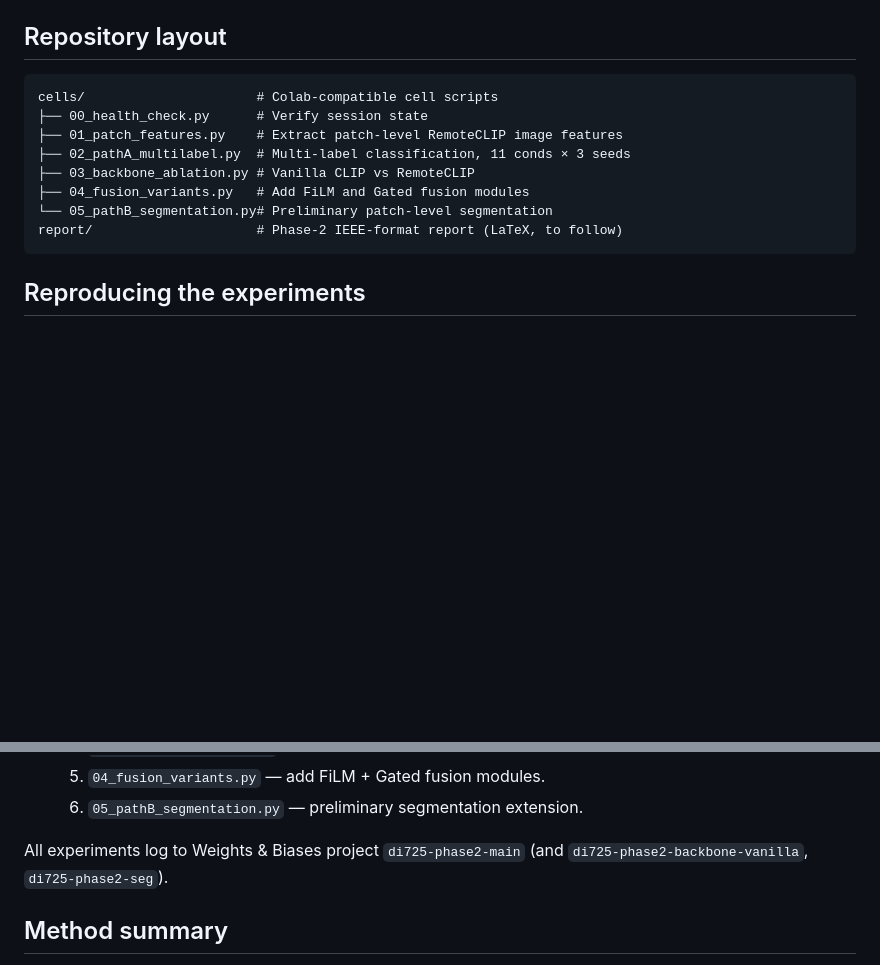
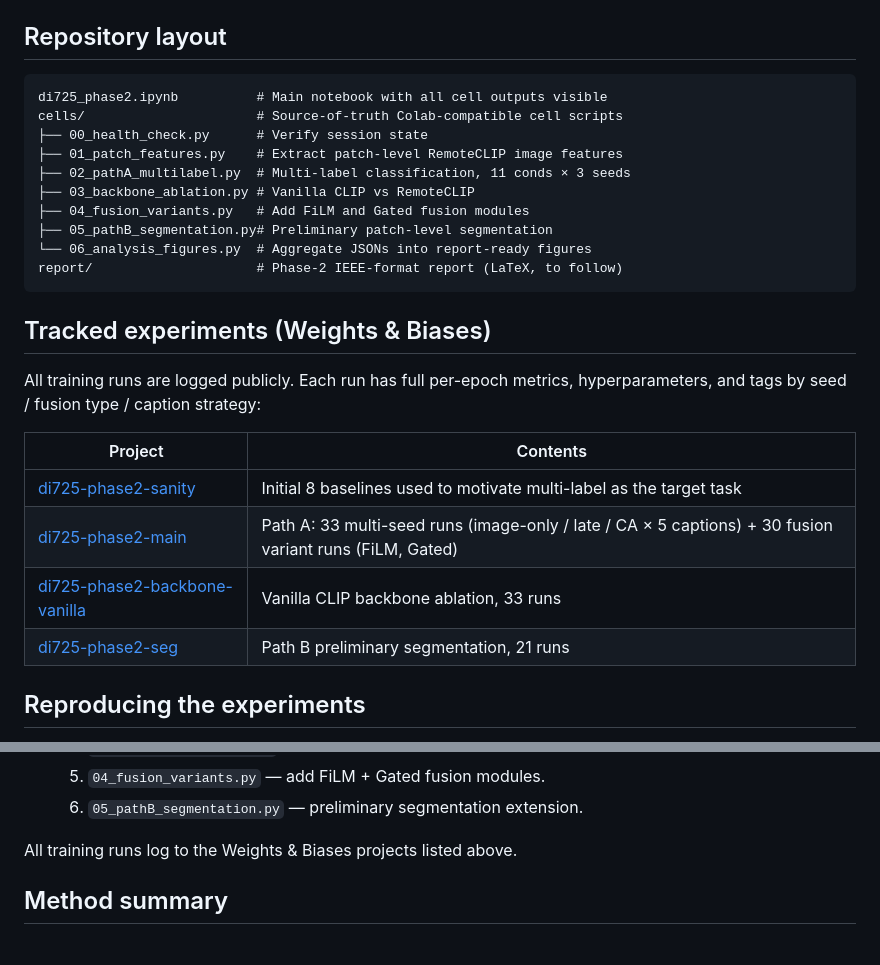
Before and after one commit to sceran/aras-multimodal-attention-landcover-classification, a Markdown page: README.md, 2 parts joined by grey strips. Drawn GitHub-style; blank space fills up the shorter version.

Commit message:
add 06_analysis_figures + WANDB project links + notebook reference in README

````diff
--- a/README.md
+++ b/README.md
@@ -35,15 +35,29 @@ LLM-generated caption strategies.
 ## Repository layout
 
 ```
-cells/                      # Colab-compatible cell scripts
+di725_phase2.ipynb          # Main notebook with all cell outputs visible
+cells/                      # Source-of-truth Colab-compatible cell scripts
 ├── 00_health_check.py      # Verify session state
 ├── 01_patch_features.py    # Extract patch-level RemoteCLIP image features
 ├── 02_pathA_multilabel.py  # Multi-label classification, 11 conds × 3 seeds
 ├── 03_backbone_ablation.py # Vanilla CLIP vs RemoteCLIP
 ├── 04_fusion_variants.py   # Add FiLM and Gated fusion modules
-└── 05_pathB_segmentation.py# Preliminary patch-level segmentation
+├── 05_pathB_segmentation.py# Preliminary patch-level segmentation
+└── 06_analysis_figures.py  # Aggregate JSONs into report-ready figures
 report/                     # Phase-2 IEEE-format report (LaTeX, to follow)
 ```
+
+## Tracked experiments (Weights & Biases)
+
+All training runs are logged publicly. Each run has full per-epoch metrics,
+hyperparameters, and tags by seed / fusion type / caption strategy:
+
+| Project | Contents |
+|---|---|
+| [di725-phase2-sanity](https://wandb.ai/sceran/di725-phase2-sanity) | Initial 8 baselines used to motivate multi-label as the target task |
+| [di725-phase2-main](https://wandb.ai/sceran/di725-phase2-main) | Path A: 33 multi-seed runs (image-only / late / CA × 5 captions) + 30 fusion variant runs (FiLM, Gated) |
+| [di725-phase2-backbone-vanilla](https://wandb.ai/sceran/di725-phase2-backbone-vanilla) | Vanilla CLIP backbone ablation, 33 runs |
+| [di725-phase2-seg](https://wandb.ai/sceran/di725-phase2-seg) | Path B preliminary segmentation, 21 runs |
 
 ## Reproducing the experiments
 
@@ -62,8 +76,7 @@ report/                     # Phase-2 IEEE-format report (LaTeX, to follow)
    5. `04_fusion_variants.py` — add FiLM + Gated fusion modules.
    6. `05_pathB_segmentation.py` — preliminary segmentation extension.
 
-All experiments log to Weights & Biases project `di725-phase2-main` (and
-`di725-phase2-backbone-vanilla`, `di725-phase2-seg`).
+All training runs log to the Weights & Biases projects listed above.
 
 ## Method summary
 
````
